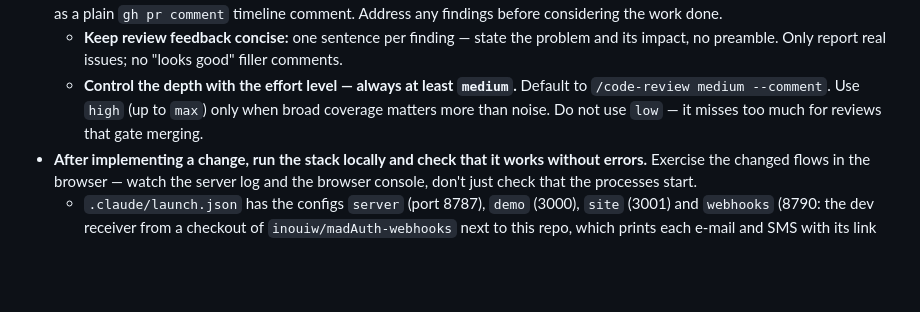
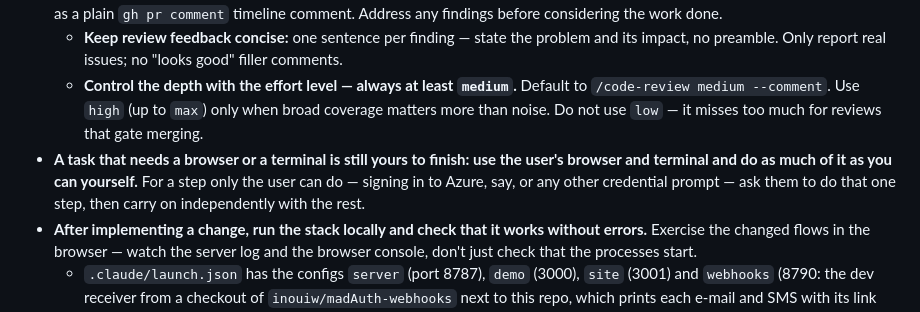
Before and after one commit to inouiw/madAuth, a Markdown page: AGENTS.md, the part around the change. GitHub-like rendering; blank space fills up the shorter version.

Commit message:
AGENTS.md: browser and terminal tasks are the agent's to finish (#96)
Agents use the user's browser and terminal and do as much of such a task
as they can; they ask the user only for a step they cannot do themselves,
such as signing in to Azure, and then continue on their own.

Co-authored-by: Claude Fable 5.1 <noreply@anthropic.com>

```diff
--- a/AGENTS.md
+++ b/AGENTS.md
@@ -45,6 +45,7 @@ The webhook receivers (the dev receiver that prints e-mails and SMS codes, and t
 - **Then review the pull request as a real GitHub code review**, not just a summary comment. Run `/code-review --comment`, which posts each finding as an **inline review comment anchored to the exact file and line** on the PR. Do not post findings only as a plain `gh pr comment` timeline comment. Address any findings before considering the work done.
   - **Keep review feedback concise:** one sentence per finding — state the problem and its impact, no preamble. Only report real issues; no "looks good" filler comments.
   - **Control the depth with the effort level — always at least `medium`.** Default to `/code-review medium --comment`. Use `high` (up to `max`) only when broad coverage matters more than noise. Do not use `low` — it misses too much for reviews that gate merging.
+- **A task that needs a browser or a terminal is still yours to finish: use the user's browser and terminal and do as much of it as you can yourself.** For a step only the user can do — signing in to Azure, say, or any other credential prompt — ask them to do that one step, then carry on independently with the rest.
 - **After implementing a change, run the stack locally and check that it works without errors.** Exercise the changed flows in the browser — watch the server log and the browser console, don't just check that the processes start.
   - `.claude/launch.json` has the configs `server` (port 8787), `demo` (3000), `site` (3001) and `webhooks` (8790: the dev receiver from a checkout of `inouiw/madAuth-webhooks` next to this repo, which prints each e-mail and SMS with its link and code).
   - A worktree has no `packages/server/.env` (it is git-ignored): create it from `.env.example`, with a key from `npm run -s cli -w packages/server -- generate-key` and a secret from `generate-webhook-secret`. The dev receiver needs the same `WEBHOOK_SECRET` in its own `.env`, or every hand-over fails with 401.
```
